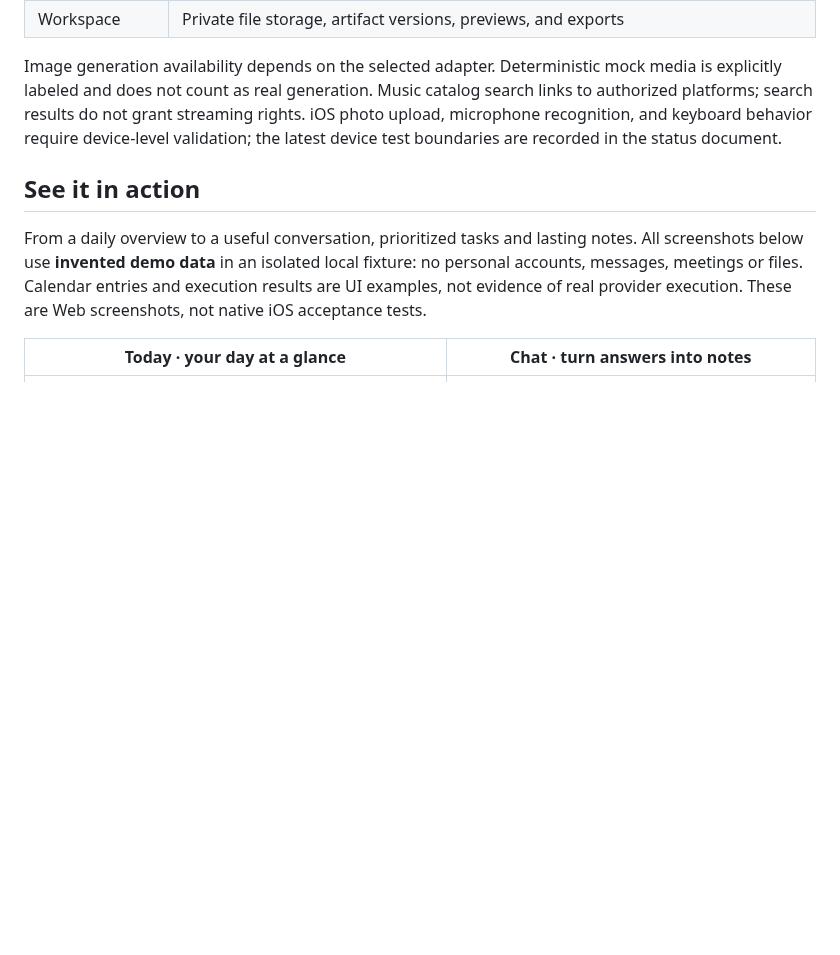
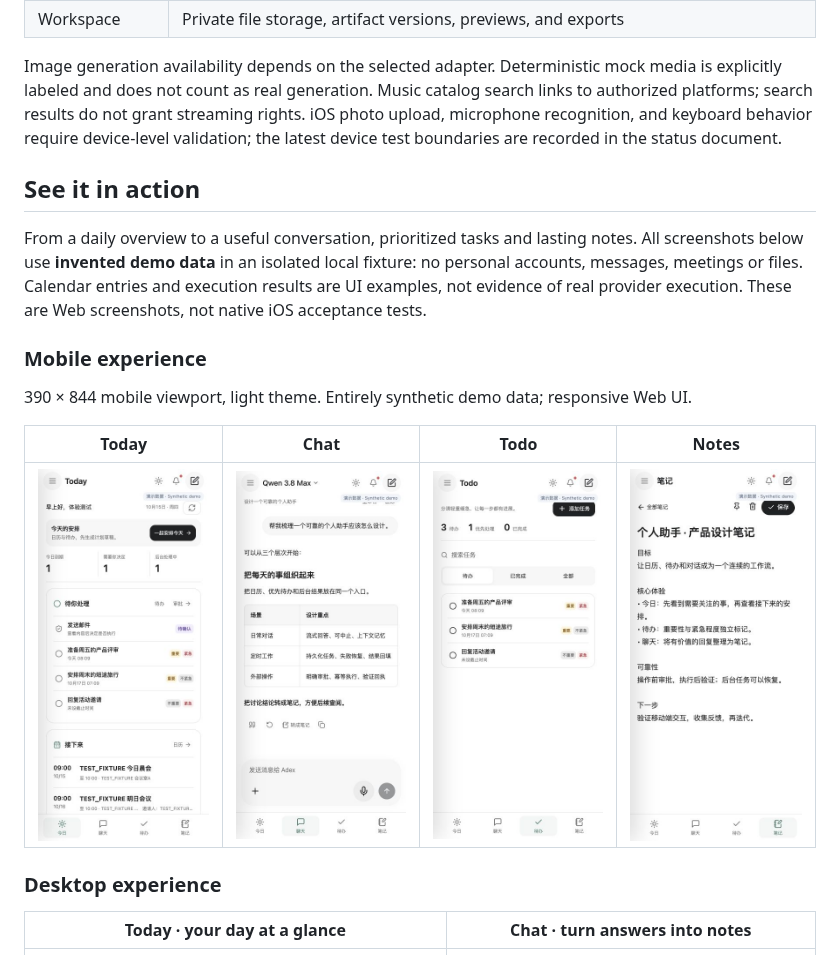
Before and after one commit to jiamingze/Adex, a Markdown page: README.md, the part around the change. Rendered like a GitHub page; pictures changed too: docs/images/gallery/chat-mobile.jpg (added), docs/images/gallery/notes-mobile.jpg (added), docs/images/gallery/tasks-mobile.jpg (added); blank space fills up the shorter version.

```diff
--- a/README.md
+++ b/README.md
@@ -63,6 +63,16 @@ Image generation availability depends on the selected adapter. Deterministic moc
 
 From a daily overview to a useful conversation, prioritized tasks and lasting notes.
 All screenshots below use **invented demo data** in an isolated local fixture: no personal accounts, messages, meetings or files. Calendar entries and execution results are UI examples, not evidence of real provider execution. These are Web screenshots, not native iOS acceptance tests.
+
+### Mobile experience
+
+390 × 844 mobile viewport, light theme. Entirely synthetic demo data; responsive Web UI.
+
+| Today | Chat | Todo | Notes |
+| --- | --- | --- | --- |
+| [<img src="docs/images/gallery/today-mobile.jpg" alt="Today · synthetic mobile demo" width="195" />](docs/images/gallery/today-mobile.jpg) | [<img src="docs/images/gallery/chat-mobile.jpg" alt="Chat · synthetic mobile demo" width="195" />](docs/images/gallery/chat-mobile.jpg) | [<img src="docs/images/gallery/tasks-mobile.jpg" alt="Todo · synthetic mobile demo" width="195" />](docs/images/gallery/tasks-mobile.jpg) | [<img src="docs/images/gallery/notes-mobile.jpg" alt="Notes · synthetic mobile demo" width="195" />](docs/images/gallery/notes-mobile.jpg) |
+
+### Desktop experience
 
 | Today · your day at a glance | Chat · turn answers into notes |
 | --- | --- |
```
Also changed, not shown: README.zh-CN.md (+10 -0 lines), docs/product/screenshot-gallery.md (+5 -2 lines), 1 other file.
